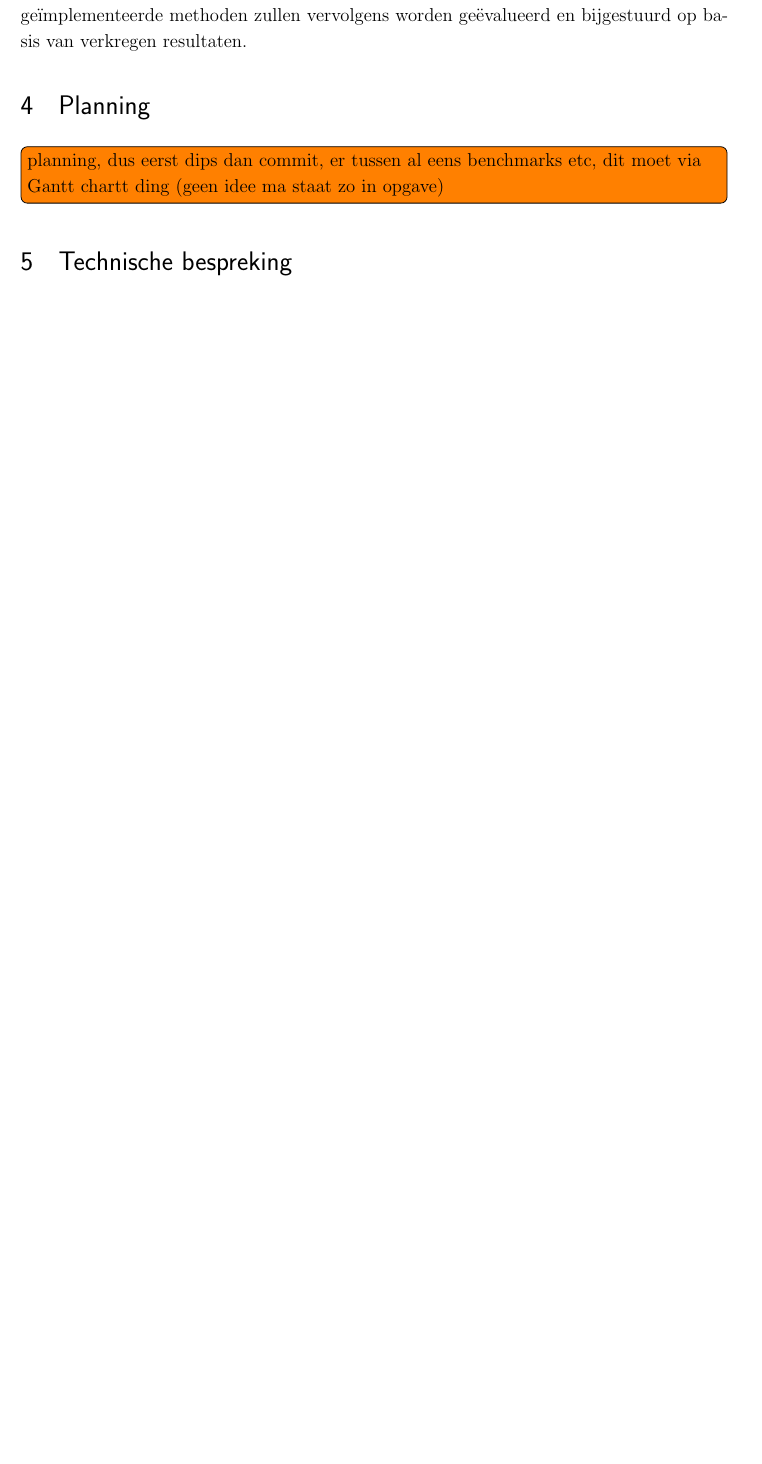
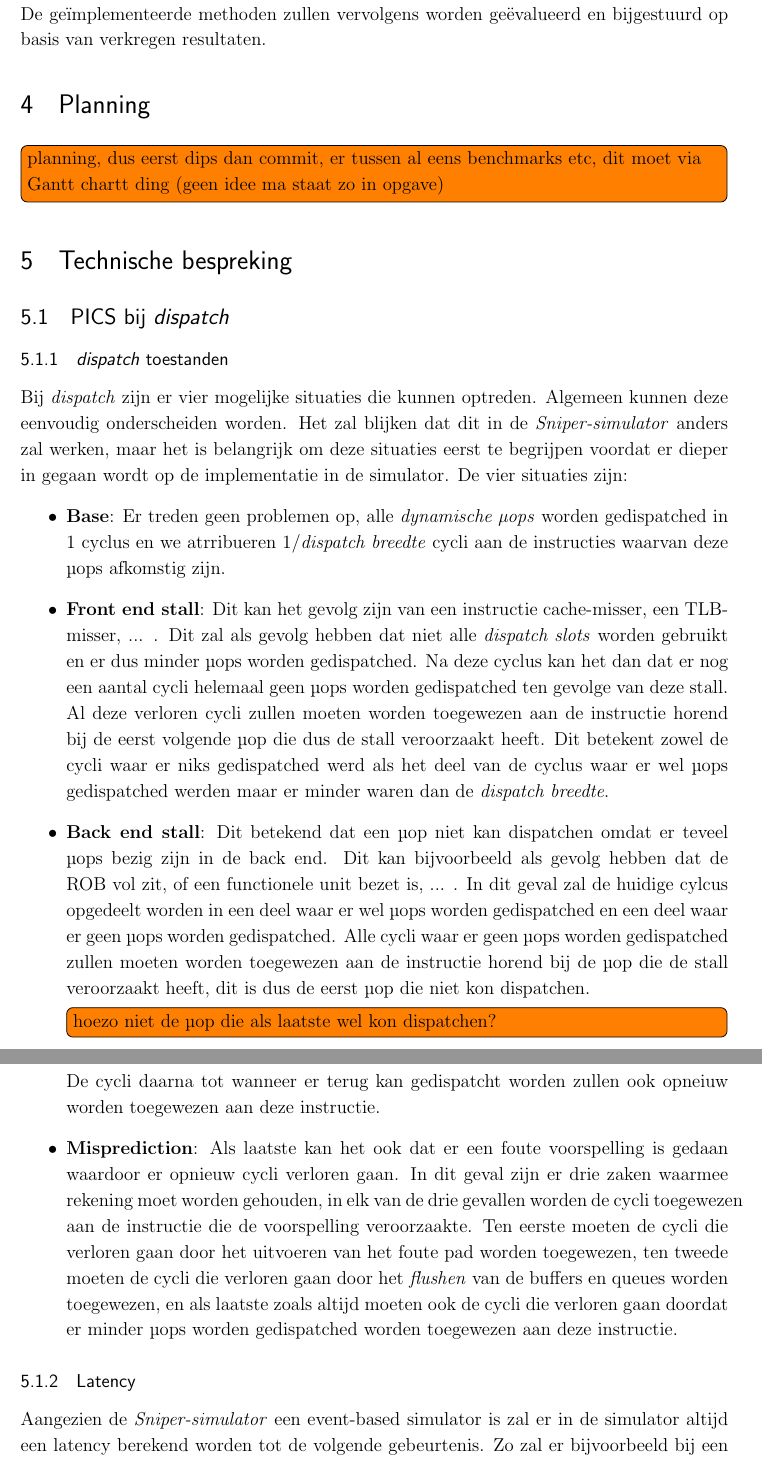
Before and after one commit to tobedebrabander/VOP_verslag, a LaTeX document (verslag/main.tex): part of page 5 of 6 before the commit and two parts of pages 5 and 6 of 8 after it, the two joined at a grey line, cut so that both start at the same text, the shorter picture padded with empty space. Compiled offline with pdfLaTeX.

Commit message:
5.1.1 dispatch toestanden

```diff
--- a/verslag/main.tex
+++ b/verslag/main.tex
@@ -96,6 +96,28 @@ Zoals eerder vermeld bestaan er reeds verschillende profileringsmethoden die inf
 Het doel van dit project is dan ook om PICS te implementeren op beide momenten binnen de Sniper-simulator, en dit te valideren aan de hand van gerichte benchmarktests. De geïmplementeerde methoden zullen vervolgens worden geëvalueerd en bijgestuurd op basis van verkregen resultaten.
+
+
 \section{Planning}
 \todo[inline]{planning, dus eerst dips dan commit, er tussen al eens benchmarks etc, dit moet via Gantt chartt ding (geen idee ma staat zo in opgave)}
+
+
 \section{Technische bespreking}
+
+\subsection{PICS bij \textit{dispatch}}
+\subsubsection{\textit{dispatch} toestanden}
+Bij \textit{dispatch} zijn er vier mogelijke situaties die kunnen optreden. Algemeen kunnen deze eenvoudig onderscheiden worden. Het zal blijken dat dit in de \textit{Sniper-simulator} anders zal werken, maar het is belangrijk om deze situaties eerst te begrijpen voordat er dieper in gegaan wordt op de implementatie in de simulator. De vier situaties zijn:
+\begin{itemize}
+    \item \textbf{Base}: Er treden geen problemen op, alle \textit{dynamische µops} worden gedispatched in 1 cyclus en we atrribueren 1/\textit{dispatch breedte} cycli aan de instructies waarvan deze µops afkomstig zijn.
+    \item \textbf{Front end stall}: Dit kan het gevolg zijn van een instructie cache-misser, een TLB-misser, ... . Dit zal als gevolg hebben dat niet alle \textit{dispatch slots} worden gebruikt en er dus minder µops worden gedispatched. Na deze cyclus kan het dan dat er nog een aantal cycli helemaal geen µops worden gedispatched ten gevolge van deze stall. Al deze verloren cycli zullen moeten worden toegewezen aan de instructie horend bij de eerst volgende µop die dus de stall veroorzaakt heeft. Dit betekent zowel de cycli waar er niks gedispatched werd als het deel van de cyclus waar er wel µops gedispatched werden maar er minder waren dan de \textit{dispatch breedte}.
+    \item \textbf{Back end stall}: Dit betekend dat een µop niet kan dispatchen omdat er teveel µops bezig zijn in de back end. Dit kan bijvoorbeeld als gevolg hebben dat de ROB vol zit, of een functionele unit bezet is, ... . In dit geval zal de huidige cylcus opgedeelt worden in een deel waar er wel µops worden gedispatched en een deel waar er geen µops worden gedispatched. Alle cycli waar er geen µops worden gedispatched zullen moeten worden toegewezen aan de instructie horend bij de µop die de stall veroorzaakt heeft, dit is dus de eerst µop die niet kon dispatchen.
+    \todo[inline]{hoezo niet de µop die als laatste wel kon dispatchen?}
+    De cycli daarna tot wanneer er terug kan gedispatcht worden zullen ook opneiuw worden toegewezen aan deze instructie.
+
+    \item \textbf{Misprediction}: Als laatste kan het ook dat er een foute voorspelling is gedaan waardoor er opnieuw cycli verloren gaan. In dit geval zijn er drie zaken waarmee rekening moet worden gehouden, in elk van de drie gevallen worden de cycli toegewezen aan de instructie die de voorspelling veroorzaakte. Ten eerste moeten de cycli die verloren gaan door het uitvoeren van het foute pad worden toegewezen, ten tweede moeten de cycli die verloren gaan door het \textit{flushen} van de buffers en queues worden toegewezen, en als laatste zoals altijd moeten ook de cycli die verloren gaan doordat er minder µops worden gedispatched worden toegewezen aan deze instructie.
+
+\end{itemize}
+\subsubsection{Latency}
+Aangezien de \textit{Sniper-simulator} een event-based simulator is zal er in de simulator altijd een latency berekend worden tot de volgende gebeurtenis. Zo zal er bijvoorbeeld bij een cache-misser een penalty opgeteld worden bij dit latency-attribuut waardoor de volgende gebeurtenis later zal plaatstvinden. Het zal dus belangrijk zijn om deze latencies correct toe te wijzen aan de juiste instructie waarbij we onderscheid maken tussen de verschillende oorzaken van de latencies.
+
+
 \todo[inline]{technische details (prob weer verwijzingen nodig naar onze sniper apendix of sniper puntje) we kunnen volgens mij hier wel echt diep ingaan op hoe alles werkt, best ook een extra deel waar we dan eerst voor alles uitleggen gewoon voor eens en voor altijd op een gestructureerde en ni overdreven manier hoe ROB enz werkt, waar we opnieuw verwijzen naar sniper omda het daar uiteraard anders werkt, ma dit zal volgens mij samen me testen en resultaten grootste deel zijn dus we mogen uitgebreid zijn.}
 \section{Resultaten}
```
Also changed, not shown: verslag/main.tex (4 more changed lines).
